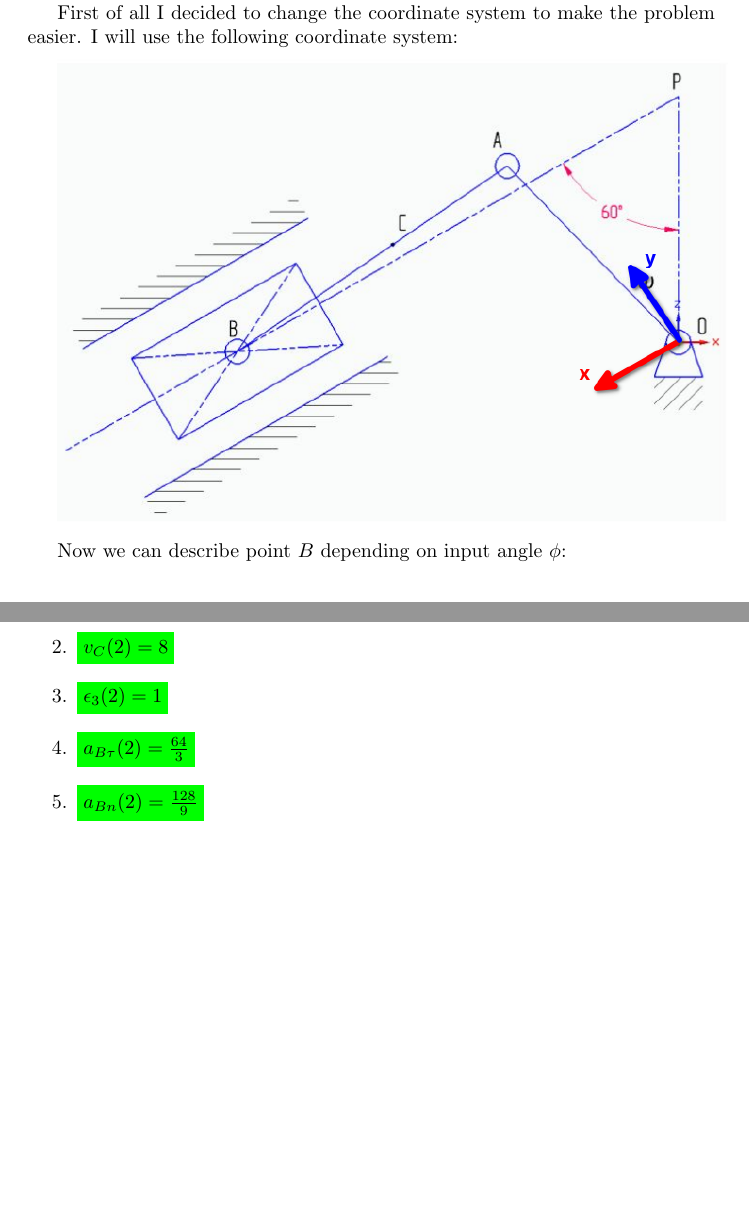
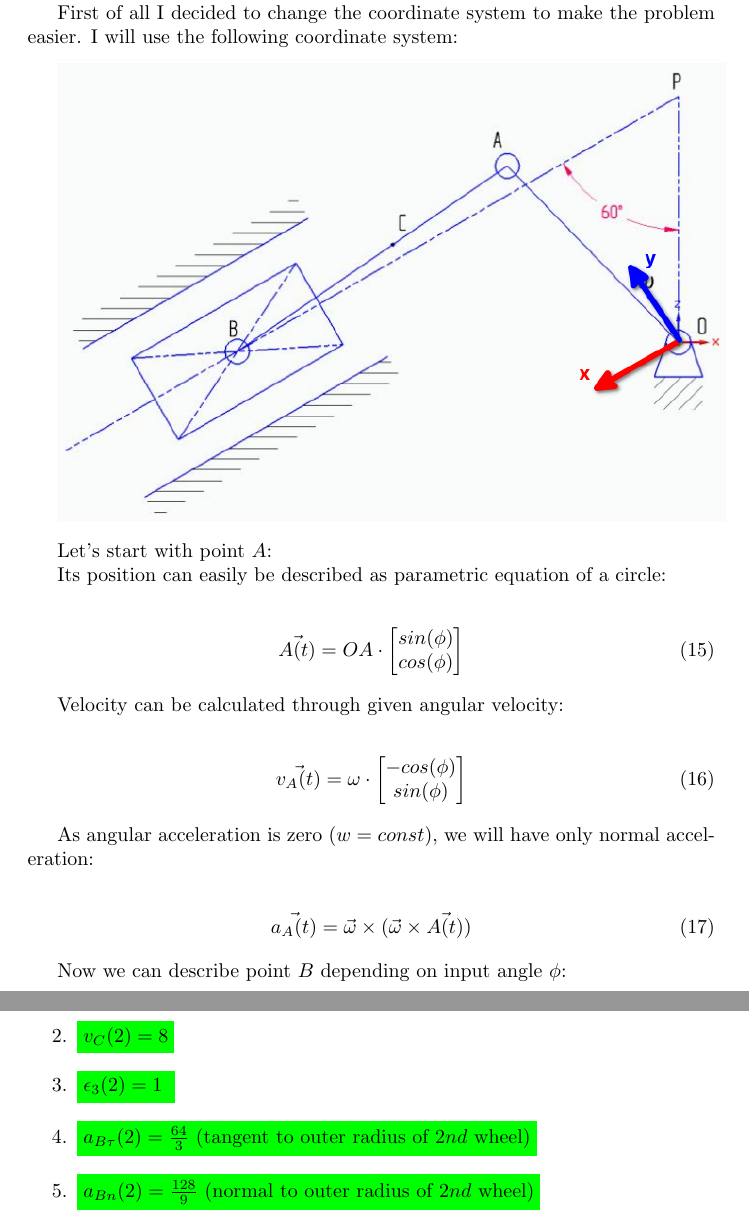
Before and after one commit to lvjonok/f22-theoretical-mechanics, a LaTeX problem sheet (homework1/hw1.tex): two parts of pages 4 and 9 of 9, joined at a grey line, cut so that both start at the same text, the shorter picture padded with empty space. Compiled offline with pdfLaTeX.

Commit message:
chore: update acceleration and prettify formulas

```diff
--- a/homework1/hw1.tex
+++ b/homework1/hw1.tex
@@ -158,10 +158,36 @@ First of all I decided to change the coordinate system to make the problem easie
 
 \includegraphics[width=\textwidth]{newcoordsystem.png}
 
+Let's start with point $A$:
+
+Its position can easily be described as parametric equation of a circle:
+
+\begin{align}
+    \vec{A(t)} = OA \cdot \begin{bmatrix}
+        sin{(\phi)} \\
+        cos{(\phi)}
+    \end{bmatrix}
+\end{align}
+
+Velocity can be calculated through given angular velocity:
+
+\begin{align}
+    \vec{v_A(t)} = \omega \cdot \begin{bmatrix}
+        -cos{(\phi)} \\
+        sin{(\phi)}
+    \end{bmatrix}
+\end{align}
+
+As angular acceleration is zero ($w = const$), we will have only normal acceleration:
+
+\begin{align}
+    \vec{a_A(t)} = \vec{\omega} \times ( \vec{\omega} \times \vec{A(t)} )
+\end{align}
+
 Now we can describe point $B$ depending on input angle $\phi$:
 
 \begin{align}
-    B = \begin{bmatrix}
+    \vec{B} = \begin{bmatrix}
         PB - OP \cdot \cos{\frac{\pi}{3}} \\
         OP \cdot \cos{\frac{\pi}{3}}
     \end{bmatrix} = \
@@ -348,9 +374,9 @@ At time $t = 2$ we have:
 \begin{enumerate}
     \item \colorbox{green}{$v_A(2) = \frac{64}{3} \approx 21.33$}
     \item \colorbox{green}{$v_C(2) = 8$}
-    \item \colorbox{green}{$\epsilon_3(2) = 1$}
-    \item \colorbox{green}{$a_{B\tau}(2) = \frac{64}{3}$}
-    \item \colorbox{green}{$a_{Bn}(2) = \frac{128}{9}$}
+    \item \colorbox{green}{$\epsilon_3(2) = 1$ }
+    \item \colorbox{green}{$a_{B\tau}(2) = \frac{64}{3}$ (tangent to outer radius of $2nd$ wheel)}
+    \item \colorbox{green}{$a_{Bn}(2) = \frac{128}{9}$ (normal to outer radius of $2nd$ wheel)}
     \item \colorbox{green}{$a_{B}(2) = 25.64$}
     \item \colorbox{green}{$a_{4}(2) = 42.67$}
 \end{enumerate}
```
Also changed, not shown: homework1/hw1.pdf, homework1/hw1.tex (6 more changed lines), 1 other file.
